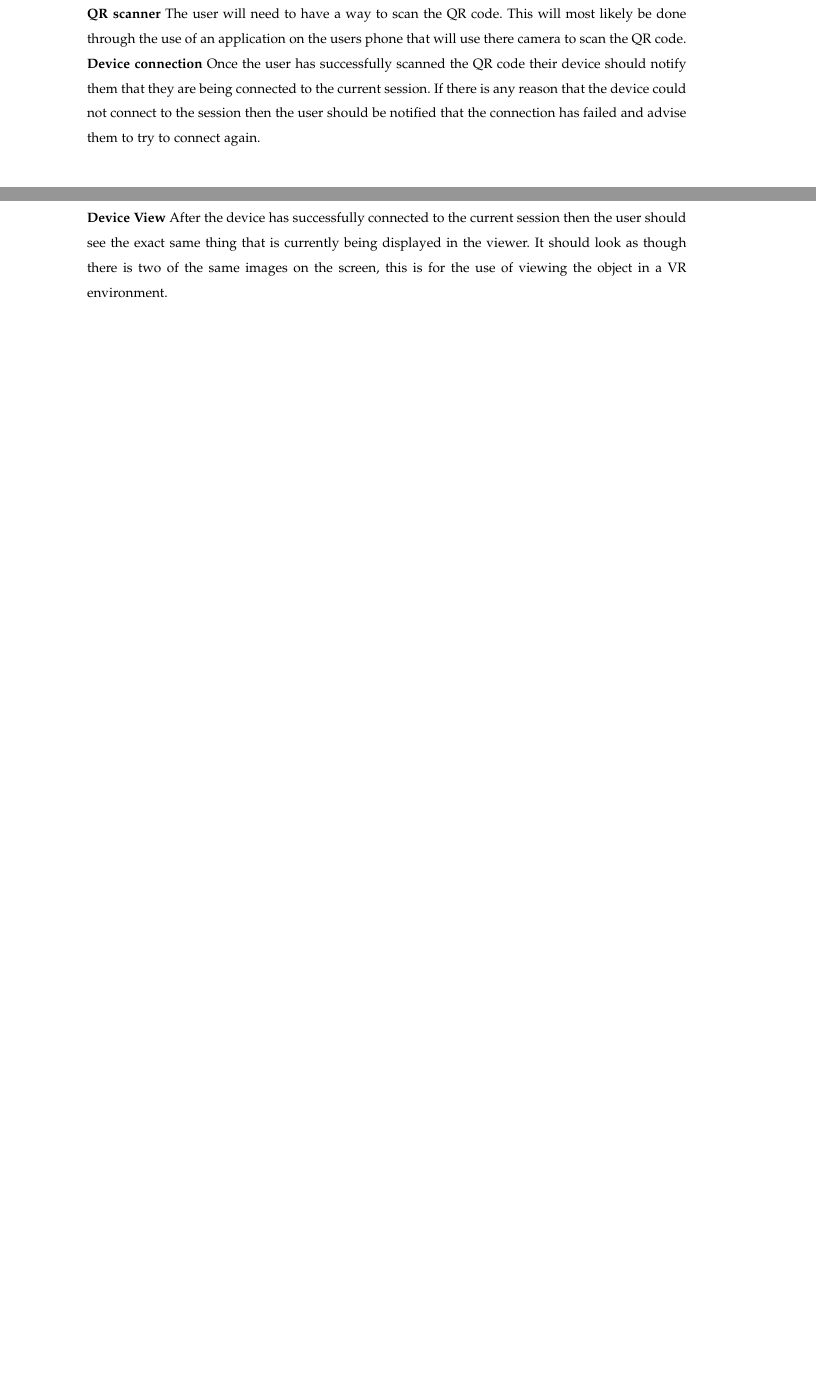
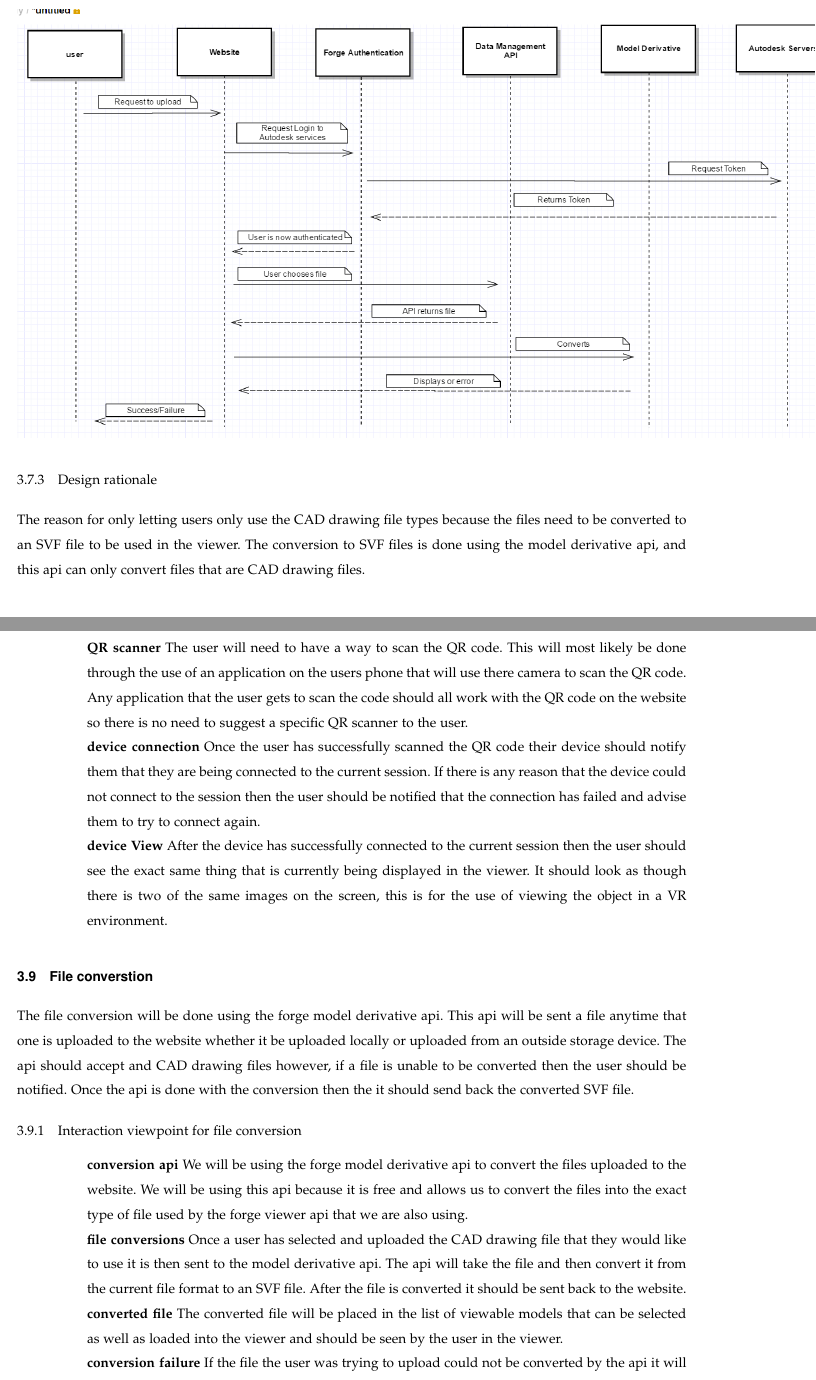
Before and after one commit to gonsalvg/Capstone-Forge-App, a LaTeX paper (DesignDocument/DesignDocument.tex): two parts of pages 9 and 10 of 10 before the commit and two parts of pages 9 and 10 of 11 after it, joined at a grey line, cut at the place of the change, the shorter picture padded with empty space. The pictures show the PDF file DesignDocument/DesignDocument.pdf that the author committed with the source.

Commit message:
Updated upload section, device connection, and added file conversion section

```diff
--- a/DesignDocument/DesignDocument.tex
+++ b/DesignDocument/DesignDocument.tex
@@ -175,7 +170,10 @@ The intended audience of this software design document are the developers planni
 	\item{Model Derivative API} This is another API in Forge. It can generate SVF files that we can utilize in the application from other model filetypes.
 
 	\item{VR} Acronym for virtual reality, typically a peripheral device or smartphone
+
 	\item{exploding model} A model viewing functionality that separates components from their original locations in order to gain an alternate view of the model.
+
+	\item\textbf{SVF file} The file format used by the forge viewer
 \end{description}
 
 \subsubsection{Influences on SDD preparation}
@@ -229,13 +228,8 @@ Because the website is the focus of the project, we are hosting a new version of
 	\item[]\textbf{}
 \end{itemize}
 
-
-\subsection{Local File Upload}
+\subsection{Local file upload}
 	The user should be able to upload their own CAD files from a local storage device that they have access to. This will be some sort of button that is easily identifiable by the user that once selected will allow the user to browse through the local files on the current machine and select the CAD file that they would like to view. Once the file is selected the website should verify that the file is an allowed CAD drawing file. If the file is of the correct file type then the file should be converted to the SVF file type that is used by the forge viewer api. The user should be notified that the file was successfully uploaded to the website and the model that was in the file should be displayed in the list of choose-able models as well as displayed in the viewer.
 
-\subsection{Interface Viewpoint}
+\subsubsection{Interface viewpoint for local file upload}
 \begin{itemize}
-	\item[]\textbf{Local Upload Button} There will be a button on the website for uploading files from local storage on the users machine. This button should be easy for the user to identify. Once the user has pressed the button then the user should have access to the local files on their machine.
-	\item[]\textbf{File selection} The user should be able to then navigate through their local files to find the CAD file that they are wanting to view.
-	\item[]\textbf{File type verification} Once a file has been selected by the user the website should verify that the file is actually usable. This should be done by checking that if the file is a CAD drawing file type that can be converted into an SVF file that is used by the viewer. If the file is a usable file then the website 			should simply proceed and convert the file. If the file is not the correct file type then the user should be notified of this and prompted to select a different file.
-	\item[]\textbf{File size verification} Large file may not work well in the viewer in this case the website should determine if a file is to large for the viewer to handle. If the file the user has selected is to large then the user should be notified that the selected file is to large and be prompted to select a different file.
@@ -242,19 +240,19 @@ Because the website is the focus of the project, we are hosting a new version of
 	This can be done at the same time as verifying the file size.
-	\item[]\textbf{File conversion} The file conversion will be done through the use of the forge model derivative api. If the conversion request was successful then the file should be added to the current list of viewable models and also placed in the viewer. If the conversion request is unsuccessful then the user should
+	\item[]\textbf{file conversion} The file conversion will be done through the use of the forge model derivative api. If the conversion request was successful then the file should be added to the current list of viewable models and also placed in the viewer. If the conversion request is unsuccessful then the user should
 	 be notified that their file could not be converted.
 \end{itemize}
 
-The design constraints require that the user has the file that they are wanting to use on the current machine that they are using. They will also only be able use CAD drawing file when uploading a file to the website.
+\subsubsection{design constraints} require that the user has the file that they are wanting to use on the current machine that they are using. They will also only be able use CAD drawing file when uploading a file to the website.
 
 \begin{flushleft}
 	\includegraphics[scale=0.6]{localUpload.png}
 \end{flushleft}
 
-\subsection{Non-local File Upload}
+\subsubsection{Design rationale}
+	The reason for only letting users only use the CAD drawing file types because the files need to be converted to an SVF file to be used in the viewer. The conversion to SVF files is done using the model derivative api, and this api can only convert files that are CAD drawing files.
+
+\subsection{Non-local file upload}
 	The user should be able to  access their files that are on an outside storage device and then upload these files to the website. There should be a button that the user can use to login to there outside storage. once logged in the user should be able to navigate to the file that they would like to use and then select that file to be uploaded. The website should verify that the selected file is of the correct file type and size. The website should also convert the file to an SVF file that the viewer can use. If for any reason there is a failure in the file upload then the user should be notified of that failure and informed of what to do.
 
-\subsection{Interface Viewpoint}
+\subsubsection{Interface viewpoint for non-local file upload}
 \begin{itemize}
-	\item[]\textbf{Non-Local Upload Button} This button should be easy for the user to identify in the main area of the web page. Once the user has pressed the button they should be prompted to login to the Autodesk account that they are trying to access.
-	\item[]\textbf{User login} Using the data management api the user will be asked to login to there Autodesk account to receive an authentication token. Once logged in the user will have access to any of there Autodesk storage systems.
-	\item[]\textbf{File type verification} Once a file has been sent to the website from the outside storage should, it verify that the file is actually usable. This should be done by checking that if the file is a CAD drawing file type that can be converted into an SVF file that is used by the viewer. If the file is a usable file then the
@@ -261,33 +262,52 @@ The design constraints require that the user has the file that they are wanting
 	website should simply proceed and convert the file. If the file is not the correct file type then the user should be notified of this and prompted to select a different file.
-	\item[]\textbf{File selection} After the user has access they should then be able to navigate to the correct storage system their file is in and gain access to their files. Once a file is selected it should then be returned to the website. If returning the file is unsuccessful then the user should be notified and prompted to try
+	\item[]\textbf{file selection} After the user has access they should then be able to navigate to the correct storage system their file is in and gain access to their files. Once a file is selected it should then be returned to the website. If returning the file is unsuccessful then the user should be notified and prompted to try
 	again.
-	\item[]\textbf{File size verification} Large file may not work well in the viewer, in this case the website should determine if a file is to large for the viewer to handle. If the file the user has selected is to large then the user should be
+	\item[]\textbf{file size verification} Large file may not work well in the viewer, in this case the website should determine if a file is to large for the viewer to handle. If the file the user has selected is to large then the user should be
 	notified that the selected file is to large and be prompted to select a different file.
-	\item[]\textbf{File conversion} The file conversion will be done through the use of the forge model derivative api. If the conversion request was successful then the file should be added to the current list of viewable models and also placed in the viewer. If the conversion request is unsuccessful then the user should
+	\item[]\textbf{file conversion} The file conversion will be done through the use of the forge model derivative api. If the conversion request was successful then the file should be added to the current list of viewable models and also placed in the viewer. If the conversion request is unsuccessful then the user should
 	 be notified that their file could not be converted.
 \end{itemize}
 
-the design constraints require that the file or file that the user is wanting to upload be located in the outside storage that they are wanting to use. They will also only be able use CAD drawing file when uploading a file to the website.
+\subsubsection{design constraints}
+	require that the file or file that the user is wanting to upload be located in the outside storage that they are wanting to use. They will also only be able use CAD drawing file when uploading a file to the website.
 
 \begin{flushleft}
 	\includegraphics[scale=0.5]{nonLocalUpload.png}
 \end{flushleft}
 
-\subsection{Mobile Device Connection}
+\subsubsection{Design rationale}
+	The reason for only letting users only use the CAD drawing file types because the files need to be converted to an SVF file to be used in the viewer. The conversion to SVF files is done using the model derivative api, and this api can only convert files that are CAD drawing files.
+
+\subsection{Mobile device connection}
 	The user should be able to connect their mobile device to the websites current session through the use of a QR code on the web page. The user will need to have a some way to scan the QR code with their mobile device.
 
-\subsection{Interface viewpoint}
+\subsubsection{Interface viewpoint}
 \begin{description}
-	\item\textbf{QR code} There should be a QR code generated at the beginning of every session on the web page. This will be done through the use of a jquery plug-in that generates QR codes. This plug-in can be found at \href{https://github.com/jeromeetienne/jquery-qrcode}{https://github.com/jeromeetienne/jquery-qrcode}. The QR code should be somewhere on the web page that is easy for the user to find.
-	\item\textbf{QR scanner} The user will need to have a way to scan the QR code. This will most likely be done through the use of an application on the users phone that will use there camera to scan the QR code.
-	\item\textbf{Device connection} Once the user has successfully scanned the QR code their device should notify them that they are being connected to the current session. If there is any reason that the device could not connect to the session then the user should be notified that the connection has failed and advise them to try to connect again.
-	\item\textbf{Device View} After the device has successfully connected to the current session then the user should see the exact same thing that is currently being displayed in the viewer. It should look as though there is two of the same images on the screen, this is for the use of viewing the object in a VR environment.
+	\item[]\textbf{QR code} There should be a QR code generated at the beginning of every session on the web page. This will be done through the use of a jquery plug-in that generates QR codes. This plug-in can be found at \href{https://github.com/jeromeetienne/jquery-qrcode}{https://github.com/jeromeetienne/jquery-qrcode}. The QR code should be somewhere on the web page that is easy for the user to find.
+	\item[]\textbf{QR scanner} The user will need to have a way to scan the QR code. This will most likely be done through the use of an application on the users phone that will use there camera to scan the QR code. Any application that the user gets to scan the code should all work with the QR code on the website so there is no need to suggest a specific QR scanner to the user.
+	\item[]\textbf{device connection} Once the user has successfully scanned the QR code their device should notify them that they are being connected to the current session. If there is any reason that the device could not connect to the session then the user should be notified that the connection has failed and advise them to try to connect again.
+	\item[]\textbf{device View} After the device has successfully connected to the current session then the user should see the exact same thing that is currently being displayed in the viewer. It should look as though there is two of the same images on the screen, this is for the use of viewing the object in a VR environment.
 \end{description}
+
+\subsection{File converstion}
+	The file conversion will be done using the forge model derivative api. This api will be sent a file anytime that one is uploaded to the website whether it be uploaded locally or uploaded from an outside storage device. The api should accept and CAD drawing files however, if a file is unable to be converted then the user should be notified. Once the api is done with the conversion then the it should send back the converted SVF file.
+
+\subsubsection{Interaction viewpoint for file conversion}
+\begin{description}
+	\item[]\textbf{conversion api} We will be using the forge model derivative api to convert the files uploaded to the website. We will be using this api because it is free and allows us to convert the files into the exact type of file used by the forge viewer api that we are also using.
+	\item[]\textbf{file conversions} Once a user has selected and uploaded the CAD drawing file that they would like to use it is then sent to the model derivative api. The api will take the file and then convert it from the current file format to an SVF file. After the file is converted it should be sent back to the website.
+	\item[]\textbf{converted file} The converted file will be placed in the list of viewable models that can be selected as well as loaded into the viewer and should be seen by the user in the viewer.
+	\item[]\textbf{conversion failure} If the file the user was trying to upload could not be converted by the api it will return a failed request. If a failed request is received then the user should be notified that their file fail to be convert. There is also the posibility that the translation has timed out. If this happens the user should be notified of the failure and then be prompted to try uploading the file again.
+\end{description}
+
+\begin{flushleft}
+	\includegraphics[scale=0.7]{conversionUML.png}
+\end{flushleft}
+
 
 \bibliography{bibfile}
 \bibliographystyle{IEEETran}
 \end{document}
-
 
 %@misc{a javascript library for building user interfaces - react,
  %title={A JavaScript library for building user interfaces - React},
```
Also changed, not shown: DesignDocument/DesignDocument.pdf, DesignDocument/conversionUML.png (added), DesignDocument/DesignDocument.tex (13 more changed lines).
